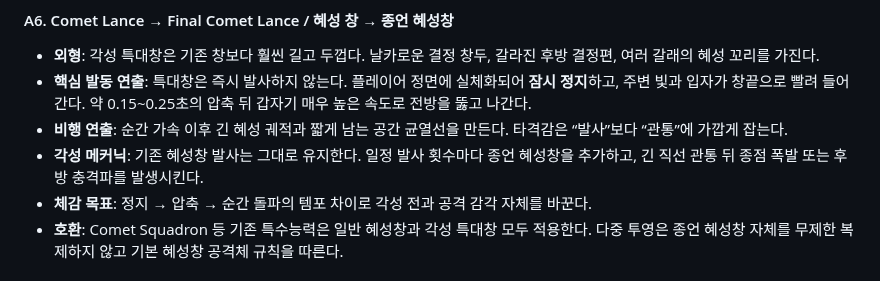
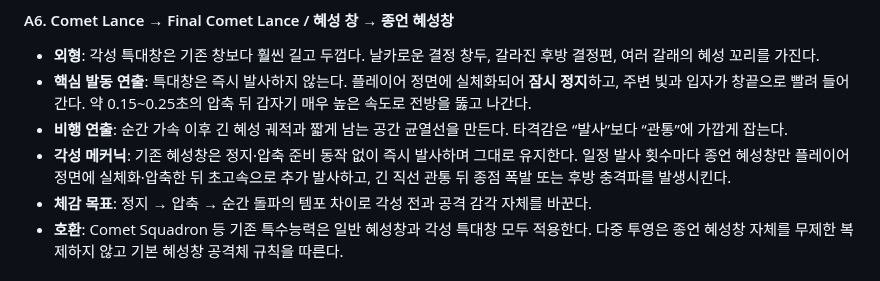
Before and after one commit to q93503128-a11y/Stackfall, a Markdown page: docs/GAME_DESIGN.md, the part around the change. Rendered like a GitHub page.

Commit message:
Clarify Final Comet windup is awakening-only

```diff
--- a/docs/GAME_DESIGN.md
+++ b/docs/GAME_DESIGN.md
@@ -299,7 +299,7 @@ min(30%, 2.5% + 중첩 곡선 × 1.8% + 연쇄 보너스)
 - **외형**: 각성 특대창은 기존 창보다 훨씬 길고 두껍다. 날카로운 결정 창두, 갈라진 후방 결정편, 여러 갈래의 혜성 꼬리를 가진다.
 - **핵심 발동 연출**: 특대창은 즉시 발사하지 않는다. 플레이어 정면에 실체화되어 **잠시 정지**하고, 주변 빛과 입자가 창끝으로 빨려 들어간다. 약 0.15~0.25초의 압축 뒤 갑자기 매우 높은 속도로 전방을 뚫고 나간다.
 - **비행 연출**: 순간 가속 이후 긴 혜성 궤적과 짧게 남는 공간 균열선을 만든다. 타격감은 “발사”보다 “관통”에 가깝게 잡는다.
-- **각성 메커닉**: 기존 혜성창 발사는 그대로 유지한다. 일정 발사 횟수마다 종언 혜성창을 추가하고, 긴 직선 관통 뒤 종점 폭발 또는 후방 충격파를 발생시킨다.
+- **각성 메커닉**: 기존 혜성창은 정지·압축 준비 동작 없이 즉시 발사하며 그대로 유지한다. 일정 발사 횟수마다 종언 혜성창만 플레이어 정면에 실체화·압축한 뒤 초고속으로 추가 발사하고, 긴 직선 관통 뒤 종점 폭발 또는 후방 충격파를 발생시킨다.
 - **체감 목표**: 정지 → 압축 → 순간 돌파의 템포 차이로 각성 전과 공격 감각 자체를 바꾼다.
 - **호환**: Comet Squadron 등 기존 특수능력은 일반 혜성창과 각성 특대창 모두 적용한다. 다중 투영은 종언 혜성창 자체를 무제한 복제하지 않고 기본 혜성창 공격체 규칙을 따른다.
 
```
